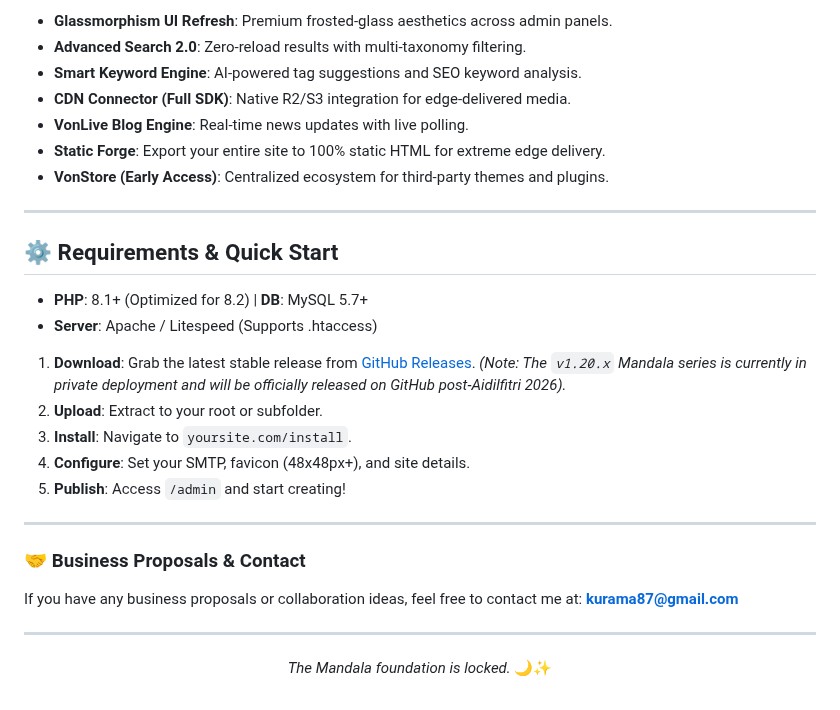
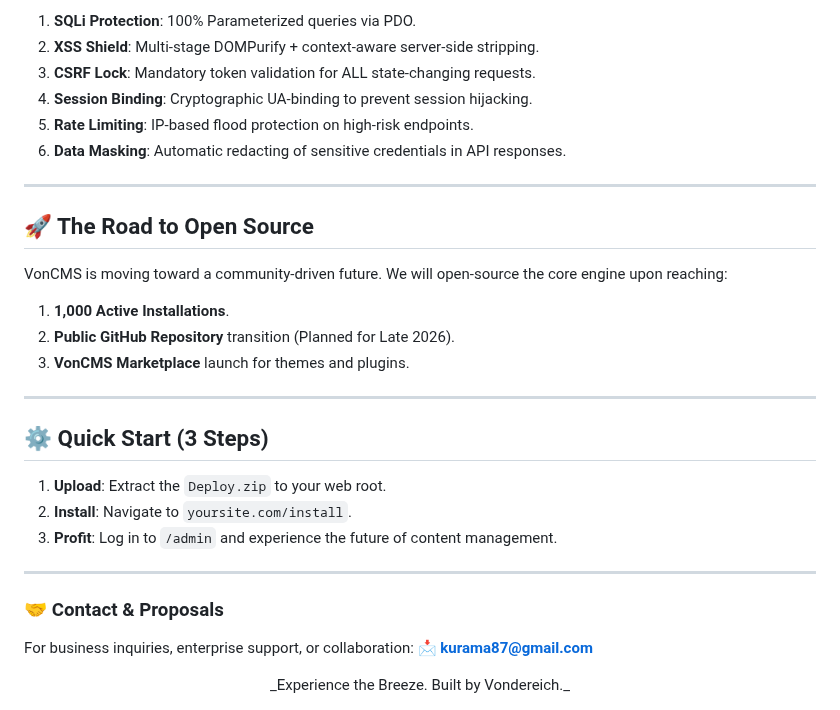
Before and after one commit to Vondereich/VonCMS, a Markdown page: README.md, the part around one of its changes. Rendered like a GitHub page.

```diff
--- a/README.md
+++ b/README.md
@@ -154,36 +77,35 @@ The Mandala foundation is locked. Here's what's on the horizon:
 
-- **Glassmorphism UI Refresh**: Premium frosted-glass aesthetics across admin panels.
-- **Advanced Search 2.0**: Zero-reload results with multi-taxonomy filtering.
-- **Smart Keyword Engine**: AI-powered tag suggestions and SEO keyword analysis.
-- **CDN Connector (Full SDK)**: Native R2/S3 integration for edge-delivered media.
-- **VonLive Blog Engine**: Real-time news updates with live polling.
-- **Static Forge**: Export your entire site to 100% static HTML for extreme edge delivery.
-- **VonStore (Early Access)**: Centralized ecosystem for third-party themes and plugins.
+1.  **SQLi Protection**: 100% Parameterized queries via PDO.
+2.  **XSS Shield**: Multi-stage DOMPurify + context-aware server-side stripping.
+3.  **CSRF Lock**: Mandatory token validation for ALL state-changing requests.
+4.  **Session Binding**: Cryptographic UA-binding to prevent session hijacking.
+5.  **Rate Limiting**: IP-based flood protection on high-risk endpoints.
+6.  **Data Masking**: Automatic redacting of sensitive credentials in API responses.
 
 ---
 
-## ⚙️ Requirements & Quick Start
+## 🚀 The Road to Open Source
 
-- **PHP**: 8.1+ (Optimized for 8.2) | **DB**: MySQL 5.7+
-- **Server**: Apache / Litespeed (Supports .htaccess)
+VonCMS is moving toward a community-driven future. We will open-source the core engine upon reaching:
 
-1. **Download**: Grab the latest stable release from [GitHub Releases](https://github.com/Vondereich/VonCMS/releases).
-   *(Note: The `v1.20.x` Mandala series is currently in private deployment and will be officially released on GitHub post-Aidilfitri 2026).*
-2. **Upload**: Extract to your root or subfolder.
-3. **Install**: Navigate to `yoursite.com/install`.
-4. **Configure**: Set your SMTP, favicon (48x48px+), and site details.
-5. **Publish**: Access `/admin` and start creating!
+1. **1,000 Active Installations**.
+2. **Public GitHub Repository** transition (Planned for Late 2026).
+3. **VonCMS Marketplace** launch for themes and plugins.
 
 ---
 
-### 🤝 Business Proposals & Contact
+## ⚙️ Quick Start (3 Steps)
 
-If you have any business proposals or collaboration ideas, feel free to contact me at: **kurama87@gmail.com**
+1. **Upload**: Extract the `Deploy.zip` to your web root.
+2. **Install**: Navigate to `yoursite.com/install`.
+3. **Profit**: Log in to `/admin` and experience the future of content management.
 
 ---
 
+### 🤝 Contact & Proposals
+
+For business inquiries, enterprise support, or collaboration: 📩 **kurama87@gmail.com**
+
 <div align="center">
-
-_The Mandala foundation is locked._ 🌙✨
-
+_Experience the Breeze. Built by Vondereich._
 </div>
```
Also changed, not shown: other parts of README.md (+40 -117 lines).
